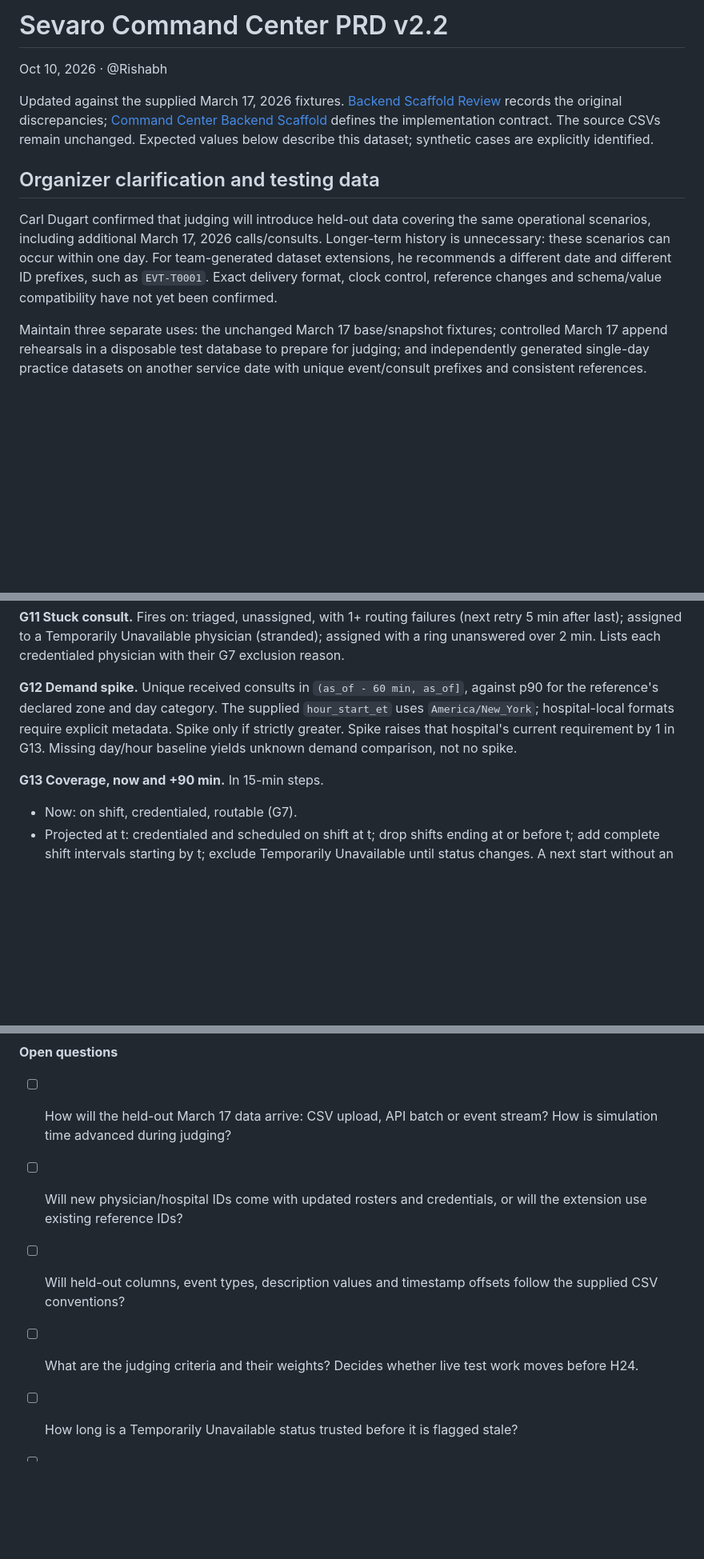
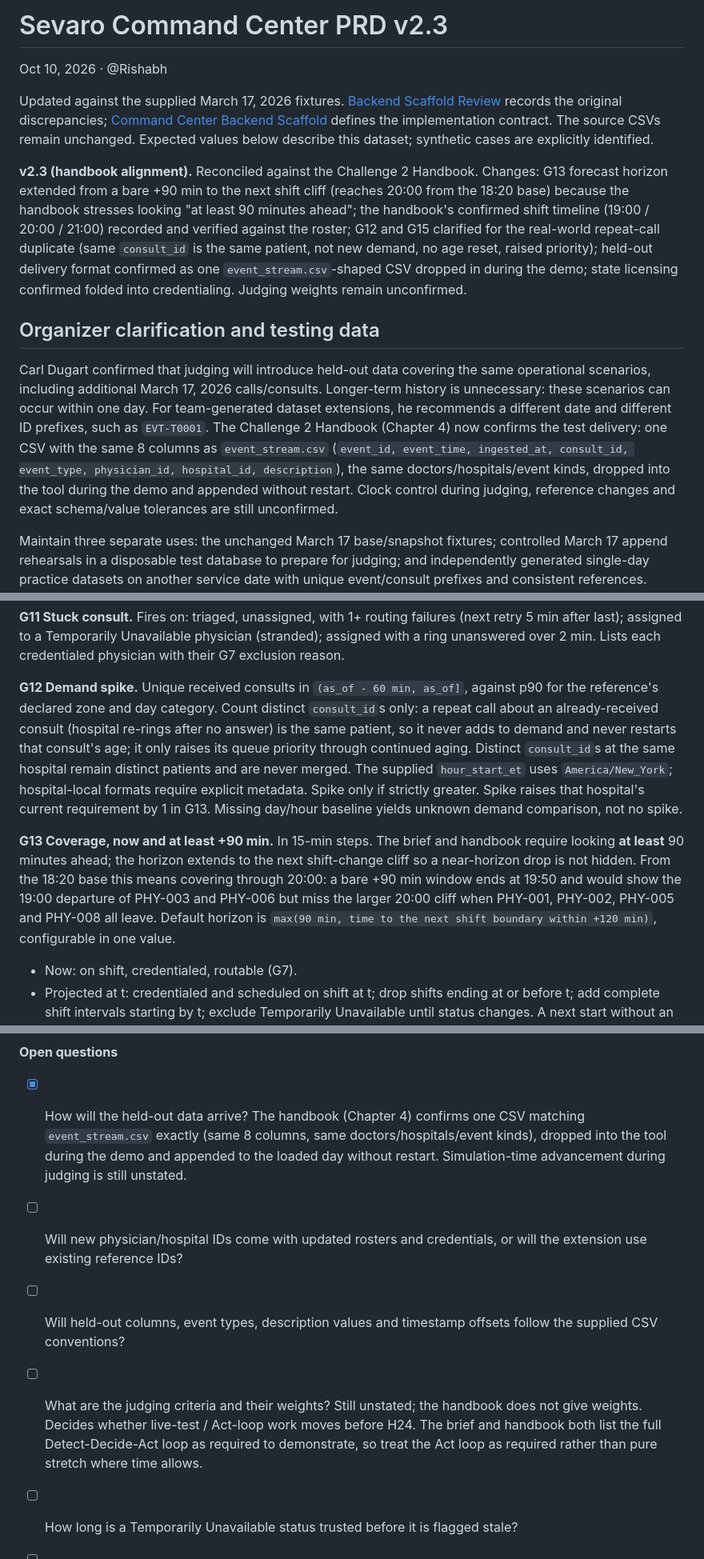
Before and after one commit to RishiiShah/Health-Hack, a Markdown page: docs/Sevaro Command Center PRD v2.md, 3 parts joined by grey strips. Shown at 80% size. Drawn GitHub-style; blank space fills up the shorter version.

```diff
--- a/docs/Sevaro Command Center PRD v2.md
+++ b/docs/Sevaro Command Center PRD v2.md
@@ -1,12 +1,14 @@
-# Sevaro Command Center PRD v2.2
+# Sevaro Command Center PRD v2.3
 
 Oct 10, 2026 · @Rishabh
 
 Updated against the supplied March 17, 2026 fixtures. [Backend Scaffold Review](Backend%20Scaffold%20Review.md) records the original discrepancies; [Command Center Backend Scaffold](Command%20Center%20Backend%20Scaffold.md) defines the implementation contract. The source CSVs remain unchanged. Expected values below describe this dataset; synthetic cases are explicitly identified.
 
+**v2.3 (handbook alignment).** Reconciled against the Challenge 2 Handbook. Changes: G13 forecast horizon extended from a bare +90 min to the next shift cliff (reaches 20:00 from the 18:20 base) because the handbook stresses looking "at least 90 minutes ahead"; the handbook's confirmed shift timeline (19:00 / 20:00 / 21:00) recorded and verified against the roster; G12 and G15 clarified for the real-world repeat-call duplicate (same `consult_id` is the same patient, not new demand, no age reset, raised priority); held-out delivery format confirmed as one `event_stream.csv`-shaped CSV dropped in during the demo; state licensing confirmed folded into credentialing. Judging weights remain unconfirmed.
+
 ## Organizer clarification and testing data
 
-Carl Dugart confirmed that judging will introduce held-out data covering the same operational scenarios, including additional March 17, 2026 calls/consults. Longer-term history is unnecessary: these scenarios can occur within one day. For team-generated dataset extensions, he recommends a different date and different ID prefixes, such as `EVT-T0001`. Exact delivery format, clock control, reference changes and schema/value compatibility have not yet been confirmed.
+Carl Dugart confirmed that judging will introduce held-out data covering the same operational scenarios, including additional March 17, 2026 calls/consults. Longer-term history is unnecessary: these scenarios can occur within one day. For team-generated dataset extensions, he recommends a different date and different ID prefixes, such as `EVT-T0001`. The Challenge 2 Handbook (Chapter 4) now confirms the test delivery: one CSV with the same 8 columns as `event_stream.csv` (`event_id, event_time, ingested_at, consult_id, event_type, physician_id, hospital_id, description`), the same doctors/hospitals/event kinds, dropped into the tool during the demo and appended without restart. Clock control during judging, reference changes and exact schema/value tolerances are still unconfirmed.
 
 Maintain three separate uses: the unchanged March 17 base/snapshot fixtures; controlled March 17 append rehearsals in a disposable test database to prepare for judging; and independently generated single-day practice datasets on another service date with unique event/consult prefixes and consistent references. Generated rows must preserve scenario/schema relationships, not add invented external factors. Do not mix practice data into the judging base or replace it with a generated history.
 
@@ -205,9 +209,9 @@ This window is `0 <= shift_end - as_of <= 60 min`; unfinished work after shift e
 
 **G11 Stuck consult.** Fires on: triaged, unassigned, with 1+ routing failures (next retry 5 min after last); assigned to a Temporarily Unavailable physician (stranded); assigned with a ring unanswered over 2 min. Lists each credentialed physician with their G7 exclusion reason.
 
-**G12 Demand spike.** Unique received consults in `(as_of - 60 min, as_of]`, against p90 for the reference's declared zone and day category. The supplied `hour_start_et` uses `America/New_York`; hospital-local formats require explicit metadata. Spike only if strictly greater. Spike raises that hospital's current requirement by 1 in G13. Missing day/hour baseline yields unknown demand comparison, not no spike.
+**G12 Demand spike.** Unique received consults in `(as_of - 60 min, as_of]`, against p90 for the reference's declared zone and day category. Count distinct `consult_id`s only: a repeat call about an already-received consult (hospital re-rings after no answer) is the same patient, so it never adds to demand and never restarts that consult's age; it only raises its queue priority through continued aging. Distinct `consult_id`s at the same hospital remain distinct patients and are never merged. The supplied `hour_start_et` uses `America/New_York`; hospital-local formats require explicit metadata. Spike only if strictly greater. Spike raises that hospital's current requirement by 1 in G13. Missing day/hour baseline yields unknown demand comparison, not no spike.
 
-**G13 Coverage, now and +90 min.** In 15-min steps.
+**G13 Coverage, now and at least +90 min.** In 15-min steps. The brief and handbook require looking **at least** 90 minutes ahead; the horizon extends to the next shift-change cliff so a near-horizon drop is not hidden. From the 18:20 base this means covering through 20:00: a bare +90 min window ends at 19:50 and would show the 19:00 departure of PHY-003 and PHY-006 but miss the larger 20:00 cliff when PHY-001, PHY-002, PHY-005 and PHY-008 all leave. Default horizon is `max(90 min, time to the next shift boundary within +120 min)`, configurable in one value.
 
 - Now: on shift, credentialed, routable (G7).
 - Projected at t: credentialed and scheduled on shift at t; drop shifts ending at or before t; add complete shift intervals starting by t; exclude Temporarily Unavailable until status changes. A next start without an end is incomplete schedule data, shown explicitly and excluded from confirmed counts.
@@ -358,10 +364,10 @@ Each assumption lives in one config value or one function, so it can change in o
 
 **Open questions**
 
-- [ ] How will the held-out March 17 data arrive: CSV upload, API batch or event stream? How is simulation time advanced during judging?
+- [x] How will the held-out data arrive? The handbook (Chapter 4) confirms one CSV matching `event_stream.csv` exactly (same 8 columns, same doctors/hospitals/event kinds), dropped into the tool during the demo and appended to the loaded day without restart. Simulation-time advancement during judging is still unstated.
 - [ ] Will new physician/hospital IDs come with updated rosters and credentials, or will the extension use existing reference IDs?
 - [ ] Will held-out columns, event types, description values and timestamp offsets follow the supplied CSV conventions?
-- [ ] What are the judging criteria and their weights? Decides whether live test work moves before H24.
+- [ ] What are the judging criteria and their weights? Still unstated; the handbook does not give weights. Decides whether live-test / Act-loop work moves before H24. The brief and handbook both list the full Detect-Decide-Act loop as required to demonstrate, so treat the Act loop as required rather than pure stretch where time allows.
 - [ ] How long is a Temporarily Unavailable status trusted before it is flagged stale?
 - [ ] What clears an unanswered ring when no answer/cancel event arrives? Until a policy is configured, retain the routing exclusion and expose its age.
 - [ ] What are the authoritative complete upcoming shifts and offer-history sources? Required before confirmed future staffing or offer eligibility.
```
Also changed, not shown: other parts of docs/Sevaro Command Center PRD v2.md (+10 -5 lines).
